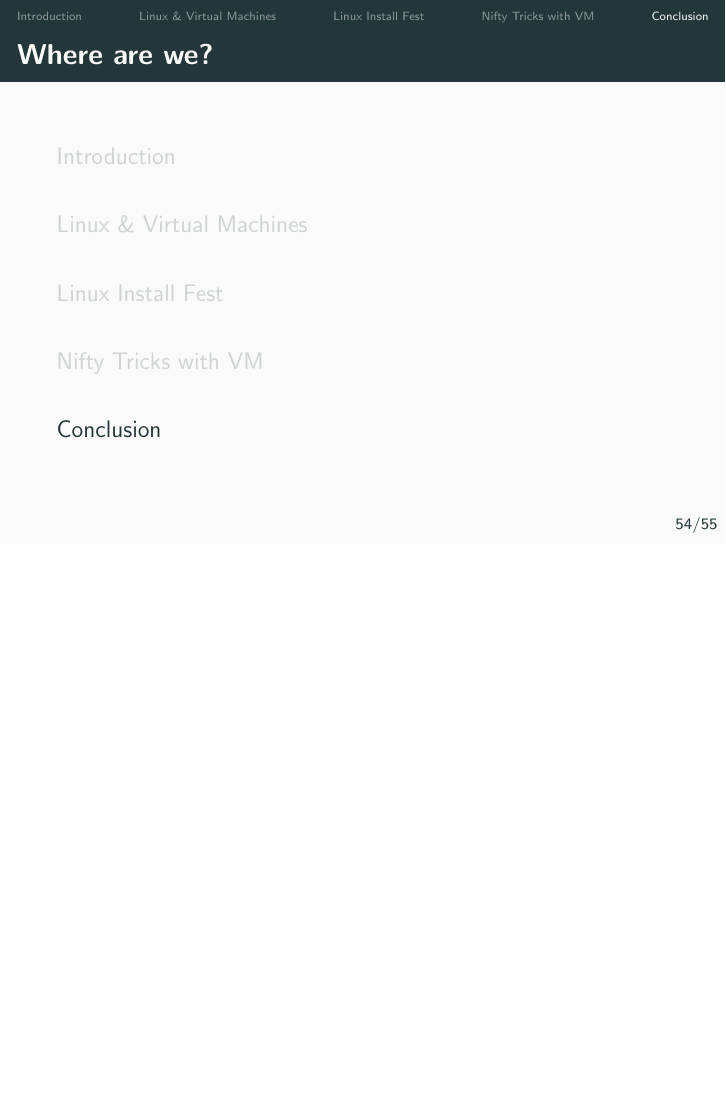
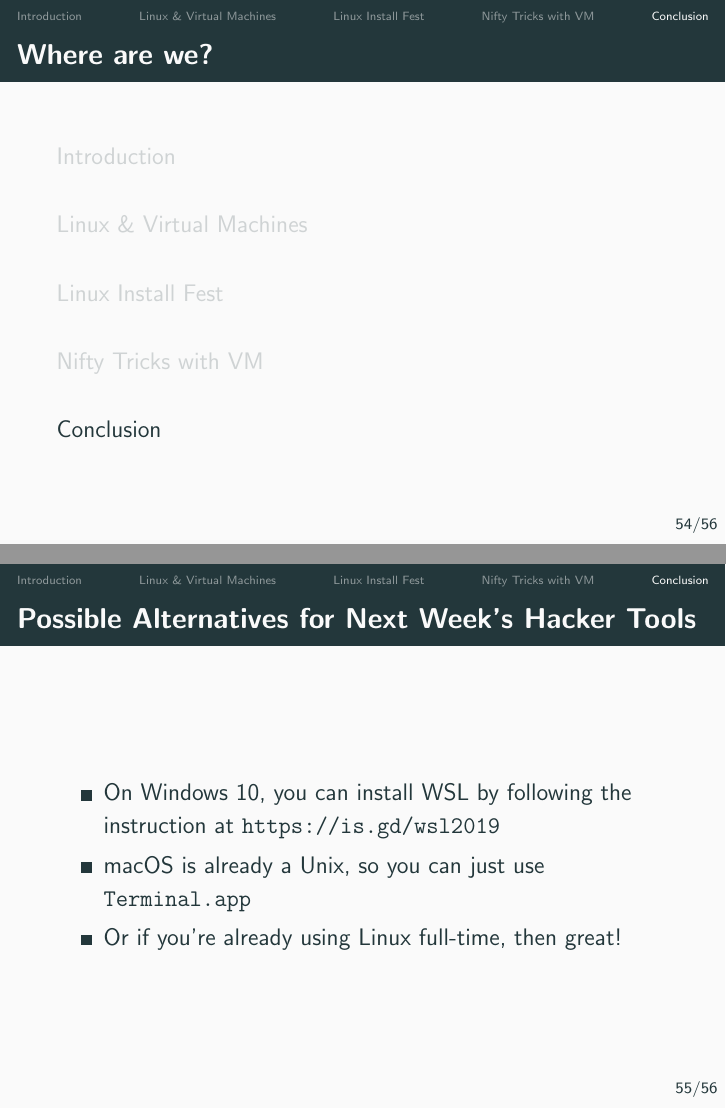
Before and after one commit to indocomsoft/hackertools-slides, LaTeX slides (1-course-overview-linux-vm/course-overview-linux-vm.tex): page 55 of 56 before the commit and pages 55 and 56 of 57 after it, the two joined at a grey line, the shorter picture padded with empty space. Compiled offline with pdfLaTeX.

Commit message:
Update slides

```diff
--- a/1-course-overview-linux-vm/course-overview-linux-vm.tex
+++ b/1-course-overview-linux-vm/course-overview-linux-vm.tex
@@ -481,6 +481,14 @@
 
 \section{Conclusion}
 \subsection{}
+\begin{frame}{Possible Alternatives for Next Week's Hacker Tools}
+  \begin{itemize}
+    \item On Windows 10, you can install WSL by following the instruction at \url{https://is.gd/wsl2019}
+    \item macOS is already a Unix, so you can just use \texttt{Terminal.app}
+    \item Or if you're already using Linux full-time, then great!
+  \end{itemize}
+\end{frame}
+
 \begin{frame}
   \frametitle{Talk to us!}
   \begin{itemize}
```
